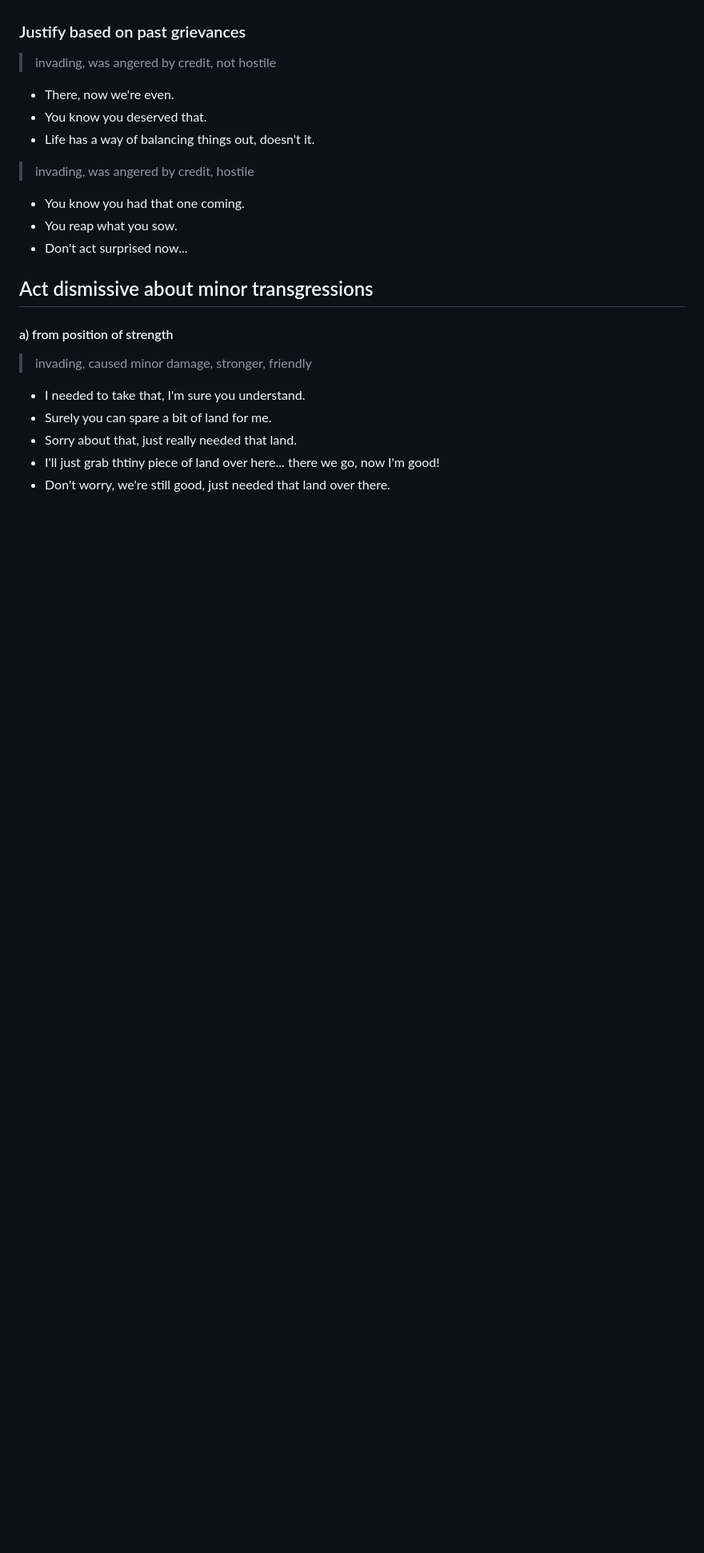
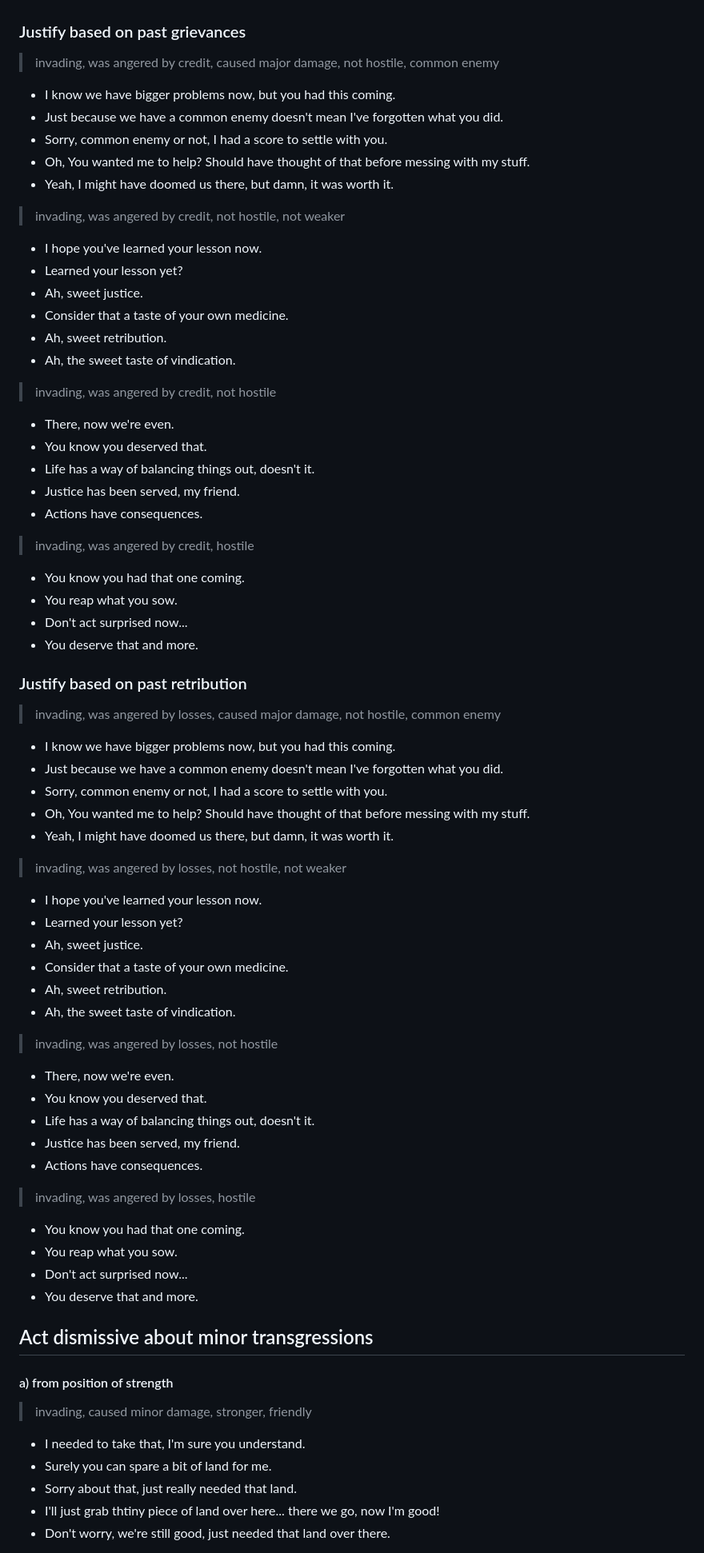
Before and after one commit to michal-bures/konkr_data, a Markdown page: ai-chatter/default.md, the part around one of its changes. Shown at 80% size. Drawn GitHub-style; blank space fills up the shorter version.

Commit message:
more chatter

```diff
--- a/ai-chatter/default.md
+++ b/ai-chatter/default.md
@@ -295,15 +308,62 @@ konkr.aichatter.v1 *<-- don't remove this line, it's used to indicate the file t
 - Your greed must be put in check.
 
 ### Justify based on past grievances
+> invading, was angered by credit, caused major damage, not hostile, common enemy
+- I know we have bigger problems now, but you had this coming.
+- Just because we have a common enemy doesn't mean I've forgotten what you did.
+- Sorry, common enemy or not, I had a score to settle with you.
+- Oh, You wanted me to help? Should have thought of that before messing with my stuff.
+- Yeah, I might have doomed us there, but damn, it was worth it.
+
+> invading, was angered by credit, not hostile, not weaker
+- I hope you've learned your lesson now.
+- Learned your lesson yet?
+- Ah, sweet justice.
+- Consider that a taste of your own medicine.
+- Ah, sweet retribution.
+- Ah, the sweet taste of vindication.
+
 > invading, was angered by credit, not hostile
 - There, now we're even.
 - You know you deserved that.
 - Life has a way of balancing things out, doesn't it.
+- Justice has been served, my friend.
+- Actions have consequences.
 
 > invading, was angered by credit, hostile
 - You know you had that one coming.
 - You reap what you sow.
 - Don't act surprised now...
+- You deserve that and more.
+
+### Justify based on past retribution
+> invading, was angered by losses, caused major damage, not hostile, common enemy
+- I know we have bigger problems now, but you had this coming.
+- Just because we have a common enemy doesn't mean I've forgotten what you did.
+- Sorry, common enemy or not, I had a score to settle with you.
+- Oh, You wanted me to help? Should have thought of that before messing with my stuff.
+- Yeah, I might have doomed us there, but damn, it was worth it.
+
+> invading, was angered by losses, not hostile, not weaker
+- I hope you've learned your lesson now.
+- Learned your lesson yet?
+- Ah, sweet justice.
+- Consider that a taste of your own medicine.
+- Ah, sweet retribution.
+- Ah, the sweet taste of vindication.
+
+> invading, was angered by losses, not hostile
+- There, now we're even.
+- You know you deserved that.
+- Life has a way of balancing things out, doesn't it.
+- Justice has been served, my friend.
+- Actions have consequences.
+
+> invading, was angered by losses, hostile
+- You know you had that one coming.
+- You reap what you sow.
+- Don't act surprised now...
+- You deserve that and more.
 
 ## Act dismissive about minor transgressions
 #### a) from position of strength
```
Also changed, not shown: other parts of ai-chatter/default.md (+35 -22 lines).
